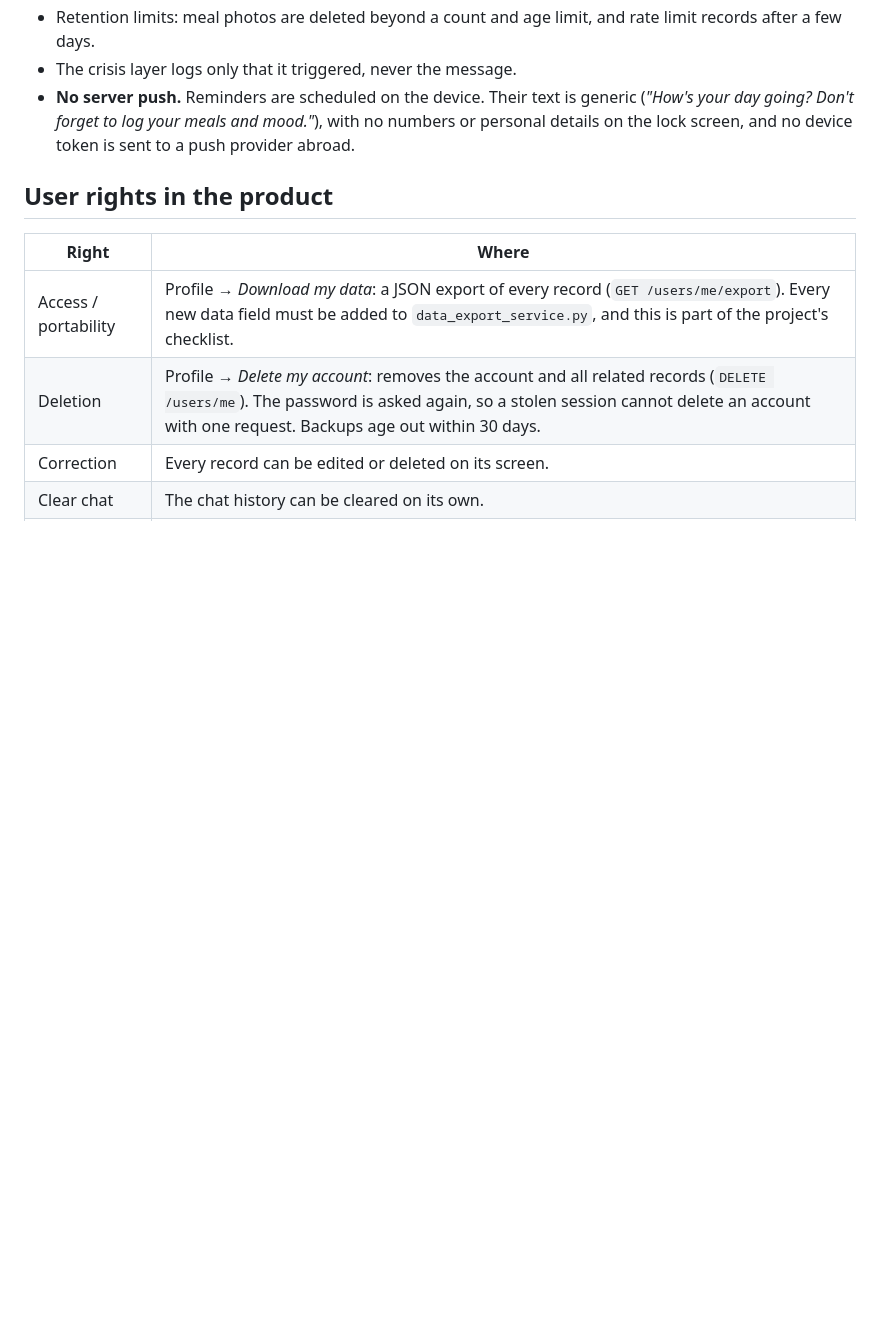
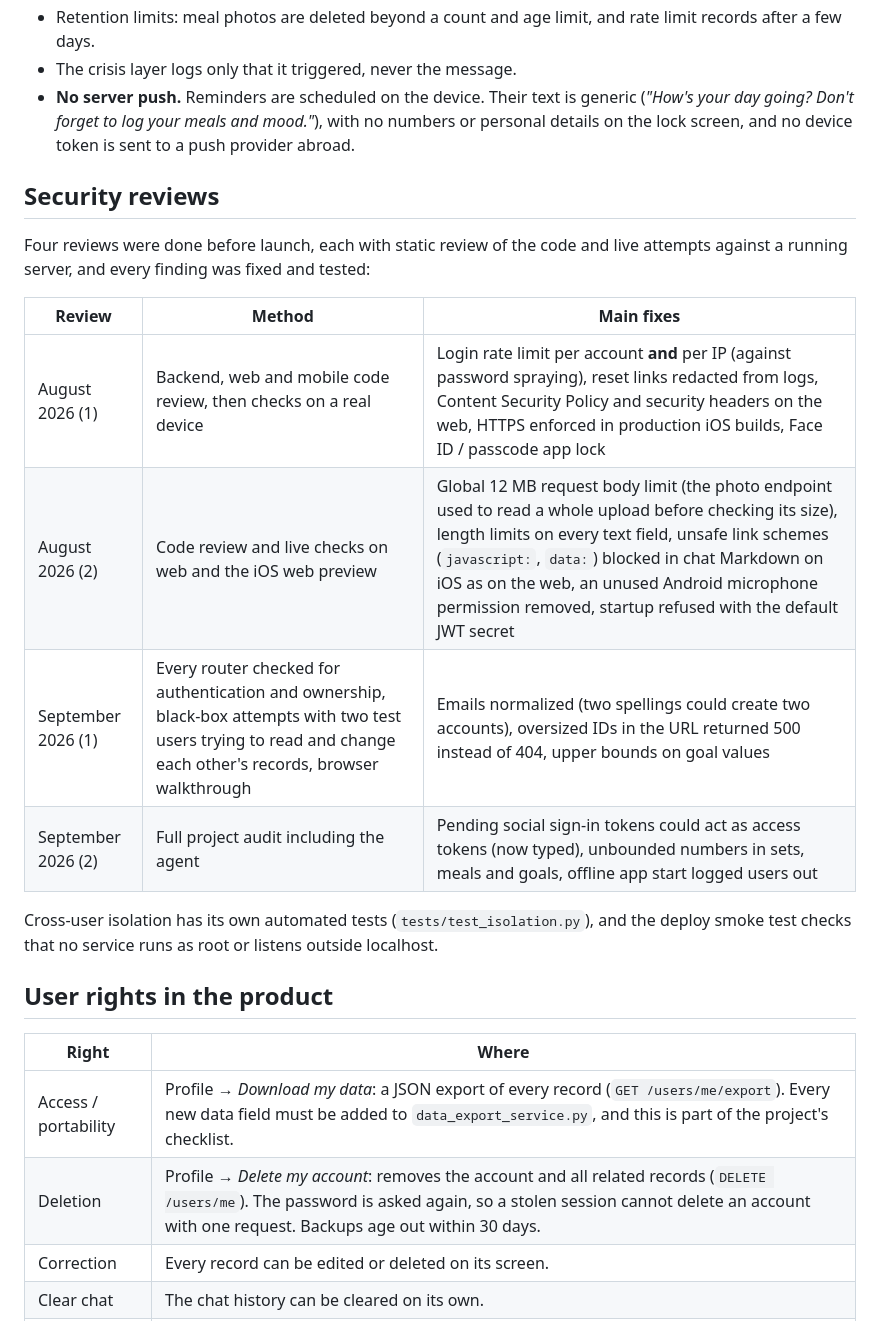
Before and after one commit to BoraErenErdem/pulse-coach, a Markdown page: docs/PRIVACY.md, the part around the change. Rendered like a GitHub page; blank space fills up the shorter version.

```diff
--- a/docs/PRIVACY.md
+++ b/docs/PRIVACY.md
@@ -46,6 +46,21 @@ loads only where the sign-in buttons are shown.
 - **No server push.** Reminders are scheduled on the device. Their text is generic (*"How's your day going? Don't forget
   to log your meals and mood."*), with no numbers or personal details on the lock screen, and no device token is sent
   to a push provider abroad.
+
+## Security reviews
+
+Four reviews were done before launch, each with static review of the code and live attempts against a running
+server, and every finding was fixed and tested:
+
+| Review | Method | Main fixes |
+|---|---|---|
+| August 2026 (1) | Backend, web and mobile code review, then checks on a real device | Login rate limit per account **and** per IP (against password spraying), reset links redacted from logs, Content Security Policy and security headers on the web, HTTPS enforced in production iOS builds, Face ID / passcode app lock |
+| August 2026 (2) | Code review and live checks on web and the iOS web preview | Global 12 MB request body limit (the photo endpoint used to read a whole upload before checking its size), length limits on every text field, unsafe link schemes (`javascript:`, `data:`) blocked in chat Markdown on iOS as on the web, an unused Android microphone permission removed, startup refused with the default JWT secret |
+| September 2026 (1) | Every router checked for authentication and ownership, black-box attempts with two test users trying to read and change each other's records, browser walkthrough | Emails normalized (two spellings could create two accounts), oversized IDs in the URL returned 500 instead of 404, upper bounds on goal values |
+| September 2026 (2) | Full project audit including the agent | Pending social sign-in tokens could act as access tokens (now typed), unbounded numbers in sets, meals and goals, offline app start logged users out |
+
+Cross-user isolation has its own automated tests (`tests/test_isolation.py`), and the deploy smoke test checks that
+no service runs as root or listens outside localhost.
 
 ## User rights in the product
 
```
Also changed, not shown: docs/ARCHITECTURE.md (+3 -1 lines), docs/ENGINEERING-NOTES.md (+29 -0 lines).
